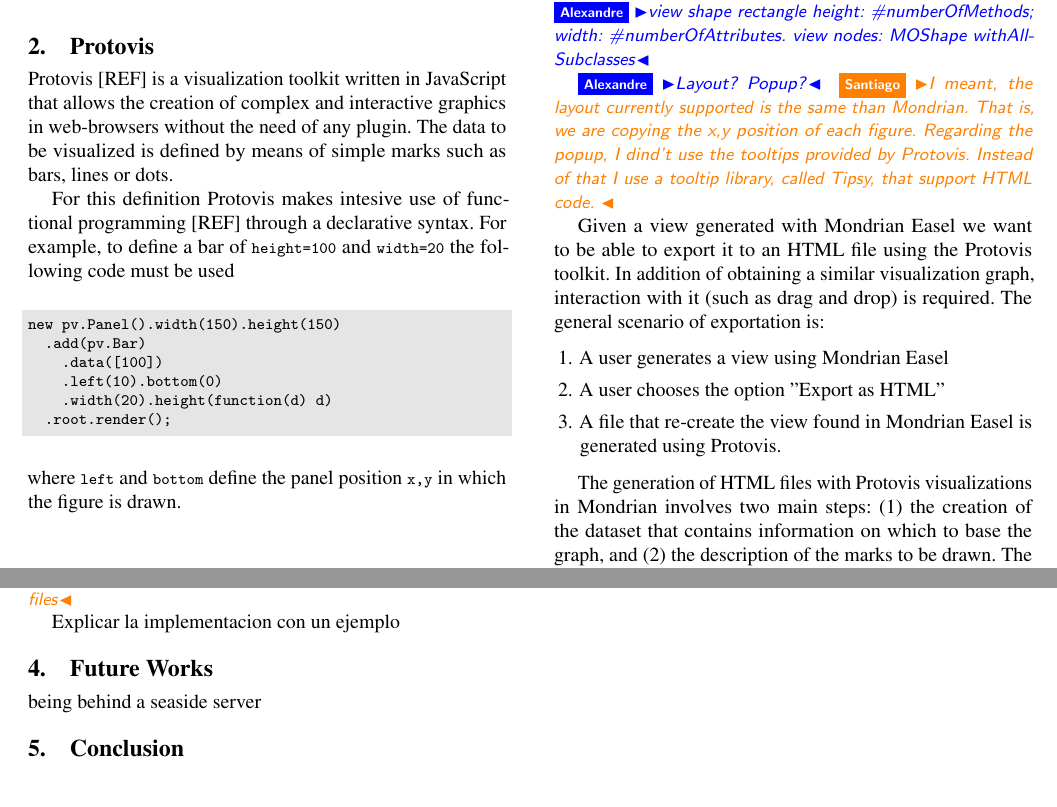
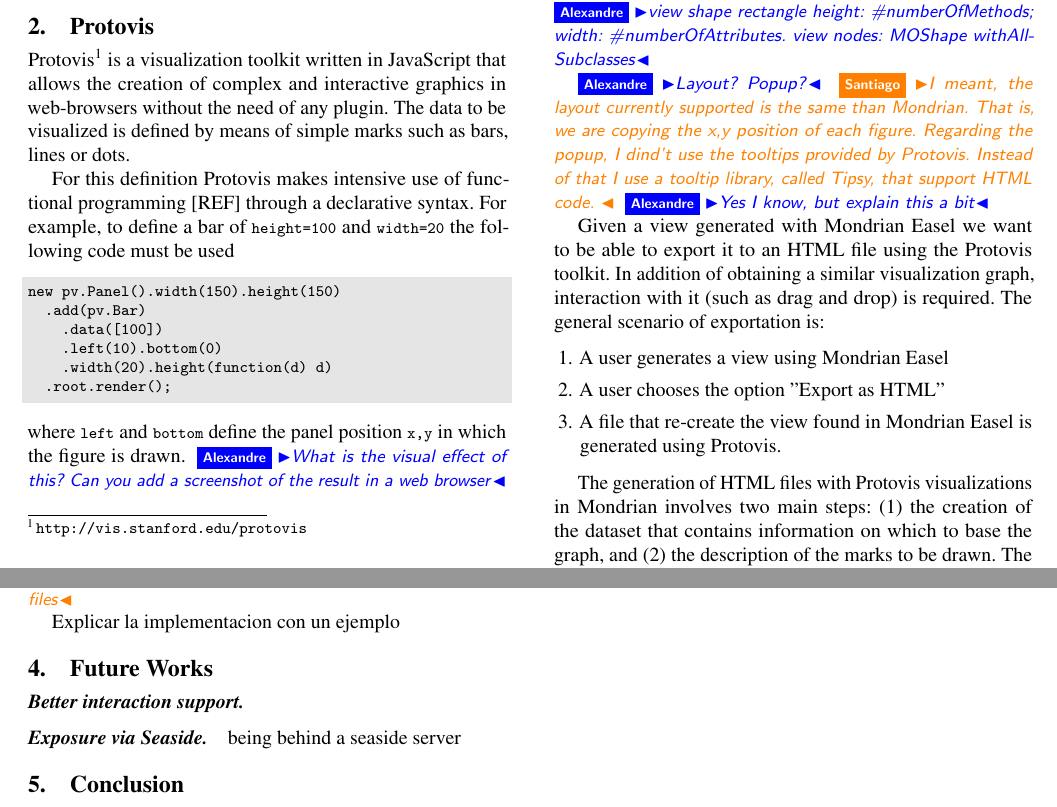
Before and after one commit to santiago-a-vidal/2011-MondrianProtovis, a LaTeX paper (main.tex): two parts of pages 1 and 2 of 2, joined at a grey line, cut so that both start at the same text. Compiled offline with pdfLaTeX; a missing font is replaced by an installed copy or a similar font.

Commit message:
few comments

```diff
--- a/main.tex
+++ b/main.tex
@@ -204,9 +204,9 @@
 %Show some benchmarks. We have they in a mail with the subject bench
 
 \section{Protovis}
-Protovis [REF] is a visualization toolkit written in JavaScript that allows the creation of complex and interactive graphics in web-browsers without the need of any plugin. The data to be visualized is defined by means of simple marks such as bars, lines or dots.
+Protovis\footnote{\url{http://vis.stanford.edu/protovis}} is a visualization toolkit written in JavaScript that allows the creation of complex and interactive graphics in web-browsers without the need of any plugin. The data to be visualized is defined by means of simple marks such as bars, lines or dots.
 
-For this definition Protovis makes intesive use of functional programming [REF] through a declarative syntax. For example, to define a bar of \ct{height=100} and \ct{width=20} the following code must be used
+For this definition Protovis makes intensive use of functional programming [REF] through a declarative syntax. For example, to define a bar of \ct{height=100} and \ct{width=20} the following code must be used
 \begin{lstlisting}
 new pv.Panel().width(150).height(150)
   .add(pv.Bar)
@@ -216,7 +216,7 @@
   .root.render();
 \end{lstlisting}
 where \ct{left} and \ct{bottom} define the panel position \ct{x,y} in which the figure is drawn.
-
+\ab{What is the visual effect of this? Can you add a screenshot of the result in a web browser}
 
 %: % % % % % % % % % % % % % % % % % % % % % % % % % % % % % % % % %
 \section{Generating HTML Files using a Visualization Library}\seclabel{refactoring}
@@ -224,7 +224,7 @@
 \ab{We need some example. For example, how do you translate ``view nodes: MOShape withAllSubclasses''}
 \ab{view shape rectangle height: \#numberOfMethods; width: \#numberOfAttributes. view nodes: MOShape withAllSubclasses}
 
-\ab{Layout? Popup?} \sv{I meant, the layout currently supported is the same than Mondrian. That is, we are copying the x,y position of each figure. Regarding the popup, I dind't use the tooltips provided by Protovis. Instead of that I use a tooltip library, called Tipsy, that support HTML code. }
+\ab{Layout? Popup?} \sv{I meant, the layout currently supported is the same than Mondrian. That is, we are copying the x,y position of each figure. Regarding the popup, I dind't use the tooltips provided by Protovis. Instead of that I use a tooltip library, called Tipsy, that support HTML code. } \ab{Yes I know, but explain this a bit}
 
 Given a view generated with Mondrian Easel we want to be able to export it to an HTML file using the Protovis toolkit. In addition of obtaining a similar visualization graph, interaction with it (such as drag and drop) is required. The general scenario of exportation is:
 \begin{enumerate}
@@ -263,7 +263,12 @@
 Explicar la implementacion con un ejemplo
 %: % % % % % % % % % % % % % % % % % % % % % % % % % % % % % % % % %
 \section{Future Works}\seclabel{results}
+
+\paragraph{Better interaction support.}
+
+\paragraph{Exposure via Seaside.}
 being behind a seaside server
+
 
 
 %: % % % % % % % % % % % % % % % % % % % % % % % % % % % % % % % % %
```
